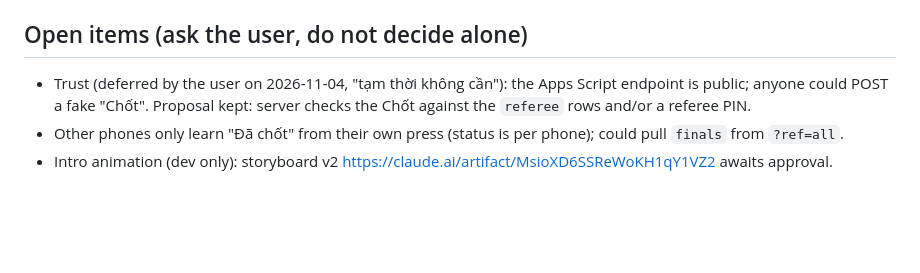
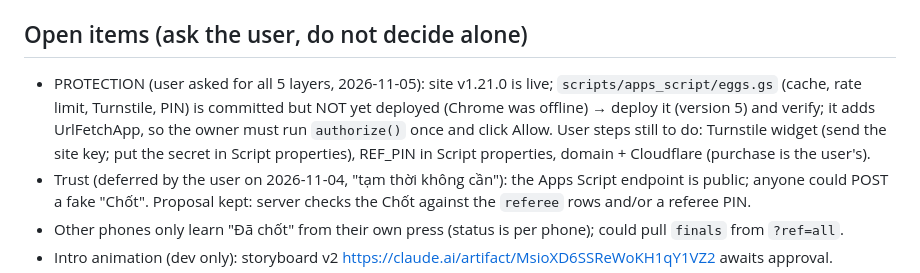
Before and after one commit to mcgaaw-badminton/mcgaaw-badminton.github.io, a Markdown page: HANDOFF.md, the part around one of its changes. Rendered like a GitHub page; blank space fills up the shorter version.

```diff
--- a/HANDOFF.md
+++ b/HANDOFF.md
@@ -28,6 +28,7 @@ Keep this file short: current state, live endpoints, how to verify, open items.
 3. After deploy: `curl -s <site>/version.json` shows the new version.
 
 ## Open items (ask the user, do not decide alone)
+- PROTECTION (user asked for all 5 layers, 2026-11-05): site v1.21.0 is live; `scripts/apps_script/eggs.gs` (cache, rate limit, Turnstile, PIN) is committed but NOT yet deployed (Chrome was offline) → deploy it (version 5) and verify; it adds UrlFetchApp, so the owner must run `authorize()` once and click Allow. User steps still to do: Turnstile widget (send the site key; put the secret in Script properties), REF_PIN in Script properties, domain + Cloudflare (purchase is the user's).
 - Trust (deferred by the user on 2026-11-04, "tạm thời không cần"): the Apps Script endpoint is public; anyone could POST a fake "Chốt". Proposal kept: server checks the Chốt against the `referee` rows and/or a referee PIN.
 - Other phones only learn "Đã chốt" from their own press (status is per phone); could pull `finals` from `?ref=all`.
 - Intro animation (dev only): storyboard v2 https://claude.ai/artifact/MsioXD6SSReWoKH1qY1VZ2 awaits approval.
```
Also changed, not shown: other parts of HANDOFF.md (+1 -1 lines), BASEMENT.md (+1 -0 lines).
